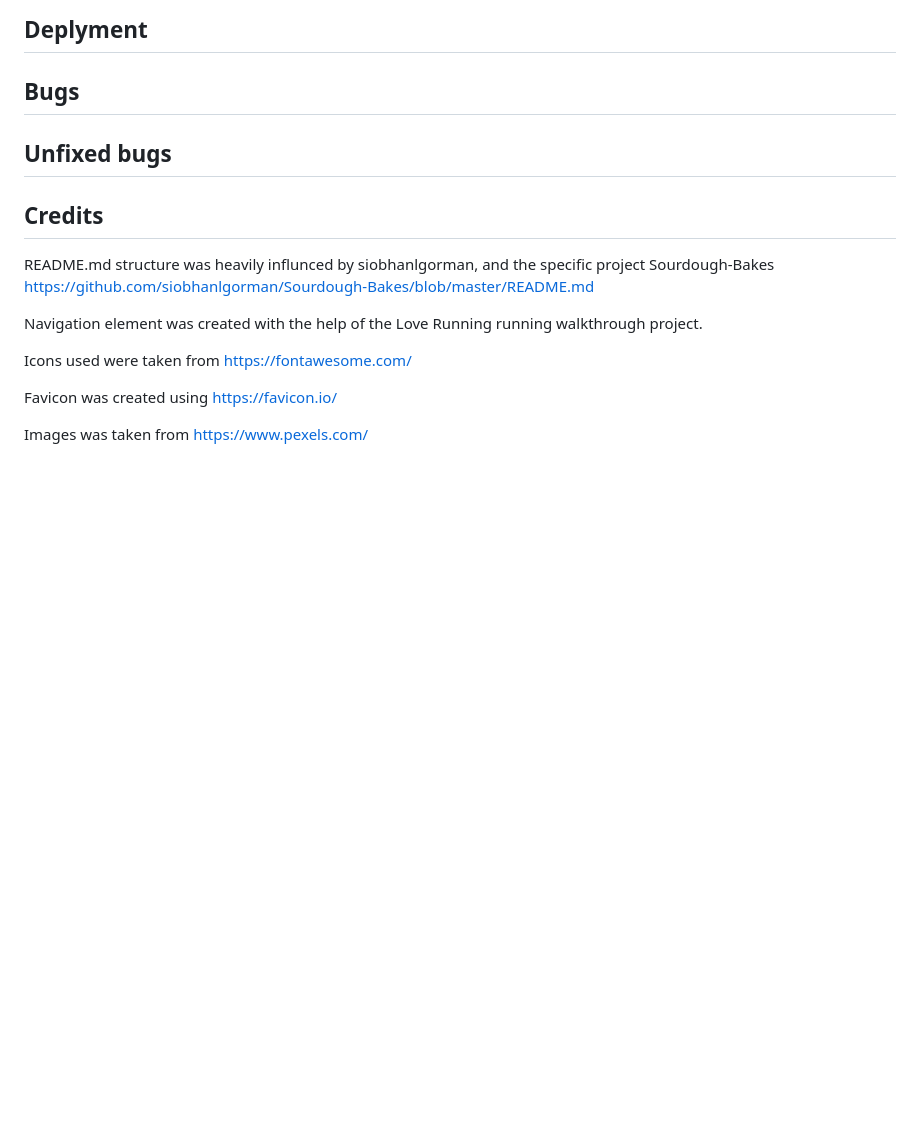
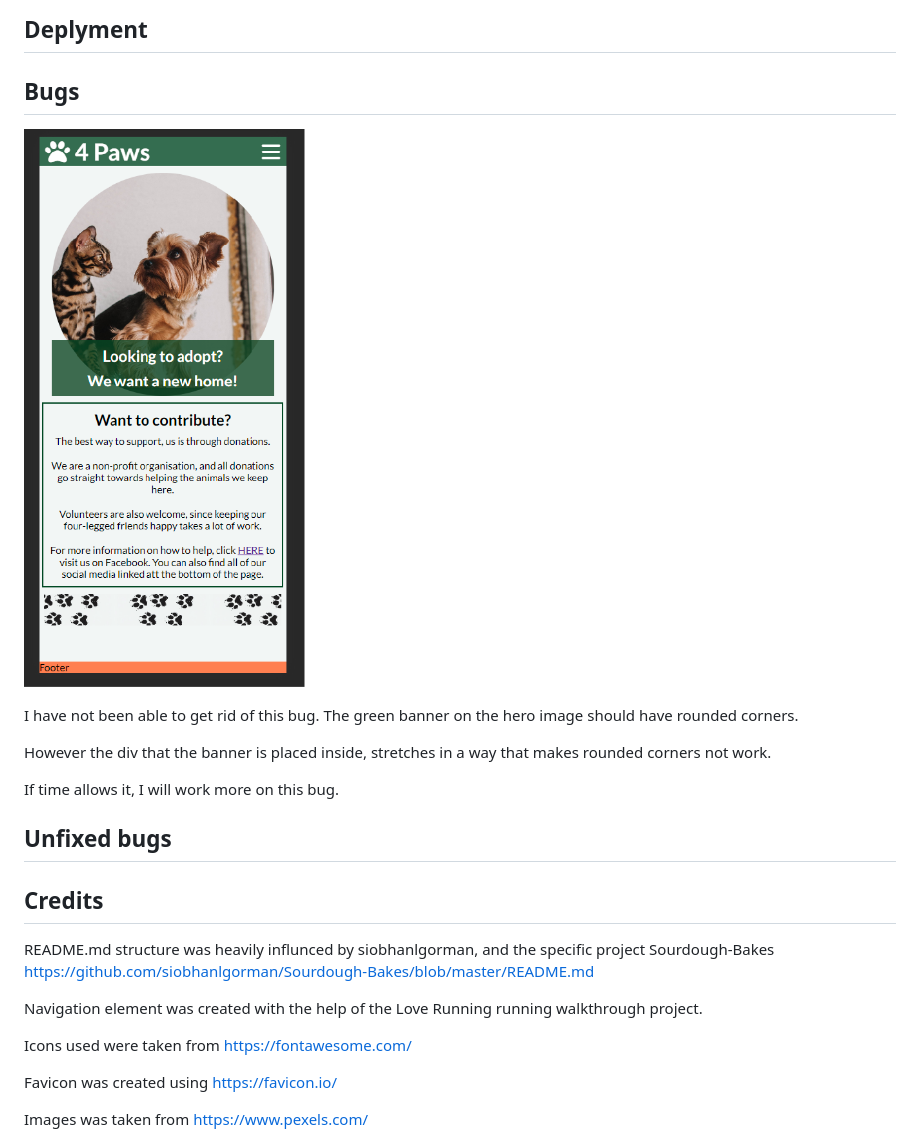
Before and after one commit to hogbergmarkus/4-paws, a Markdown page: README.md, the part around the change. GitHub-like rendering; pictures changed too: assets/images/bug-1.png (added); blank space fills up the shorter version.

Commit message:
Add bug report in README.md

```diff
--- a/README.md
+++ b/README.md
@@ -120,6 +120,14 @@ Here you will find the link to my wireframes from the design phase.
 
 ## Bugs
 
+![Bug 1](assets/images/bug-1.png)
+
+I have not been able to get rid of this bug. The green banner on the hero image should have rounded corners.
+
+However the div that the banner is placed inside, stretches in a way that makes rounded corners not work.
+
+If time allows it, I will work more on this bug.
+
 ## Unfixed bugs
 
 ## Credits
```
